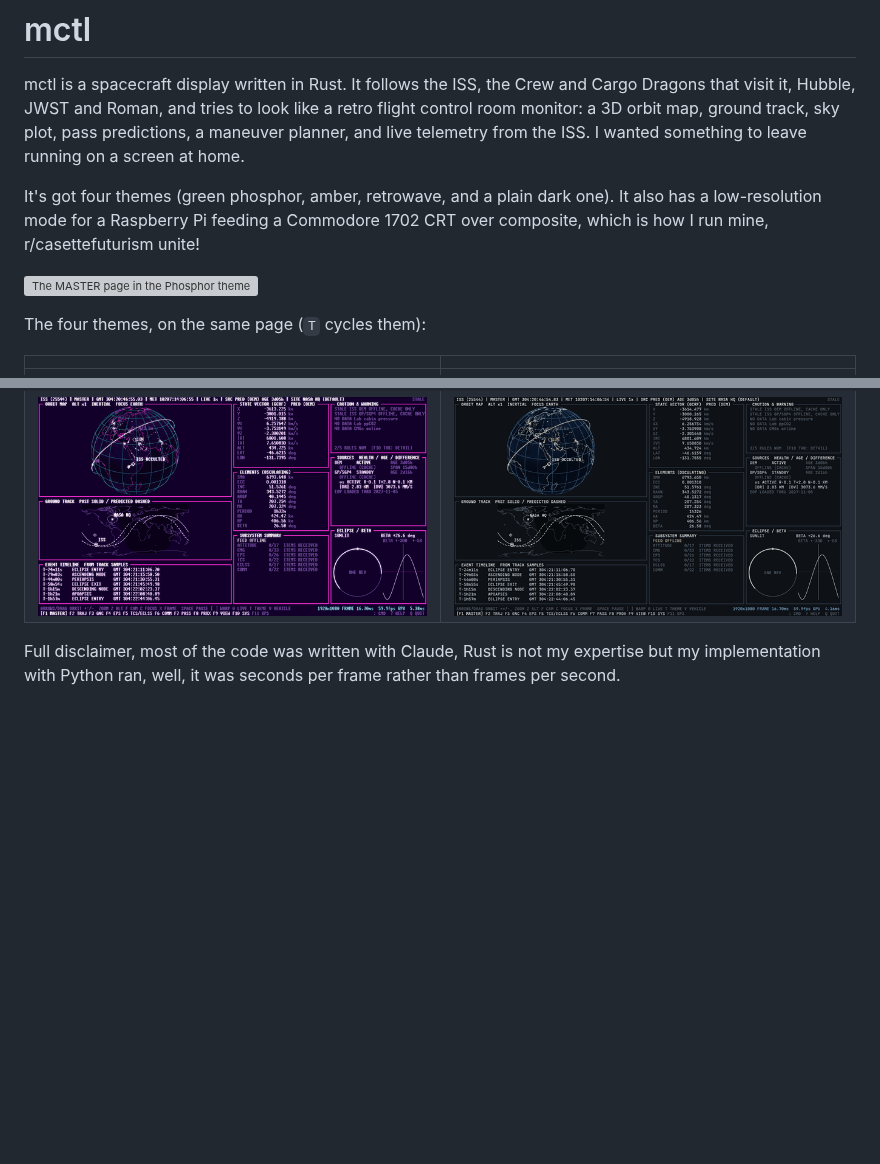
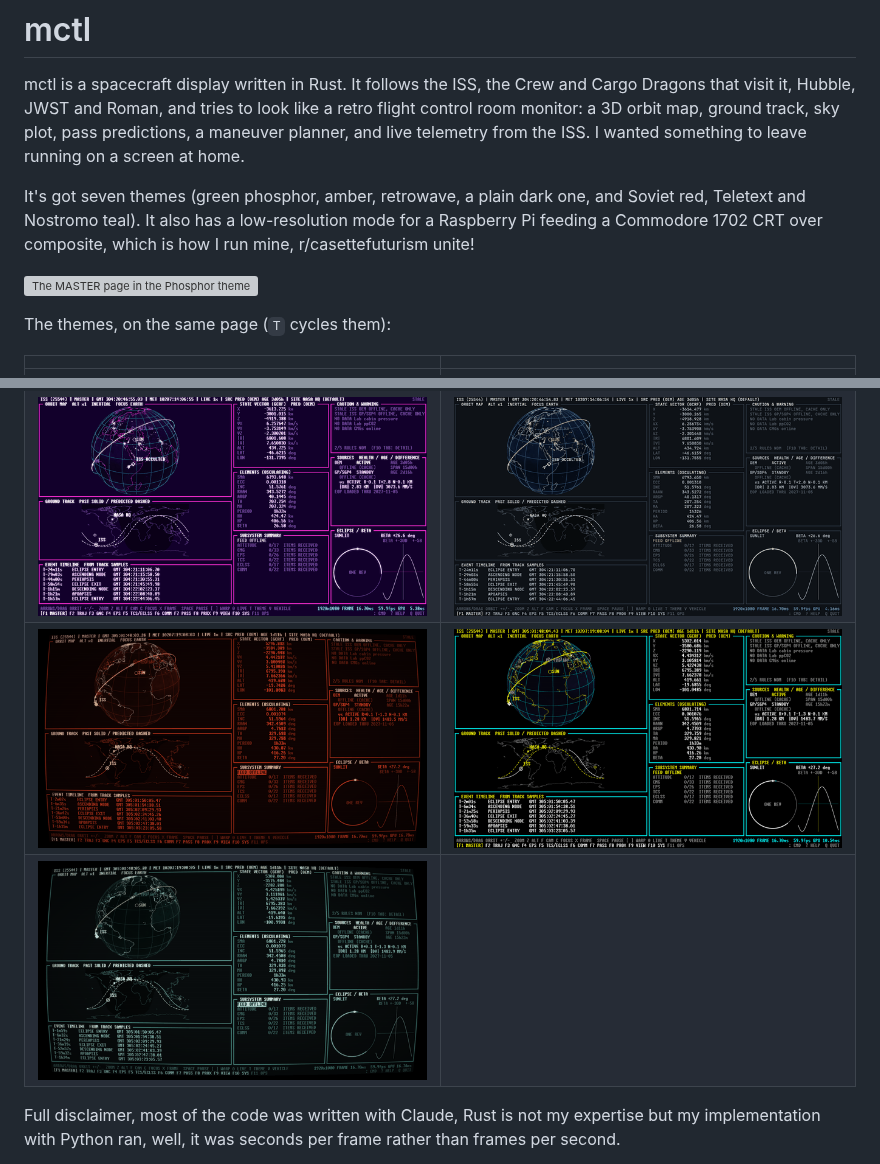
Before and after one commit to LiamDroog/mctl, a Markdown page: README.md, 2 parts joined by grey strips. GitHub-like rendering; pictures changed too: docs/theme-cosmonaut.png (added), docs/theme-nostromo.png (added), docs/theme-teletext.png (added); blank space fills up the shorter version; grey boxes are pictures that could not be loaded.

Commit message:
Add Cosmonaut, Teletext and Nostromo themes
Co-Authored-By: Claude Sonnet 5.5 <noreply@anthropic.com>

```diff
--- a/README.md
+++ b/README.md
@@ -5,18 +5,20 @@ Hubble, JWST and Roman, and tries to look like a retro flight control room monit
 pass predictions, a maneuver planner, and live telemetry from the ISS. I wanted something to leave running on
 a screen at home.
 
-It's got four themes (green phosphor, amber, retrowave, and a plain dark one). It also
+It's got seven themes (green phosphor, amber, retrowave, a plain dark one, and Soviet red, Teletext and Nostromo teal). It also
 has a low-resolution mode for a Raspberry Pi feeding a Commodore 1702 CRT over composite, which is how I run
 mine, r/casettefuturism unite!
 
 ![The MASTER page in the Phosphor theme](docs/screenshot.png)
 
-The four themes, on the same page (`T` cycles them):
+The themes, on the same page (`T` cycles them):
 
 | | |
 |---|---|
 | ![Phosphor](docs/theme-phosphor.png) | ![Retro](docs/theme-retro.png) |
 | ![Retrowave](docs/theme-retrowave.png) | ![Modern](docs/theme-modern.png) |
+| ![Cosmonaut](docs/theme-cosmonaut.png) | ![Teletext](docs/theme-teletext.png) |
+| ![Nostromo](docs/theme-nostromo.png) | |
 
 Full disclaimer, most of the code was written with Claude, Rust is not my expertise but my implementation with Python ran, well, it was seconds per frame rather than frames per second.
 
```
Also changed, not shown: CHANGELOG.md (+6 -0 lines), 4 other files.
